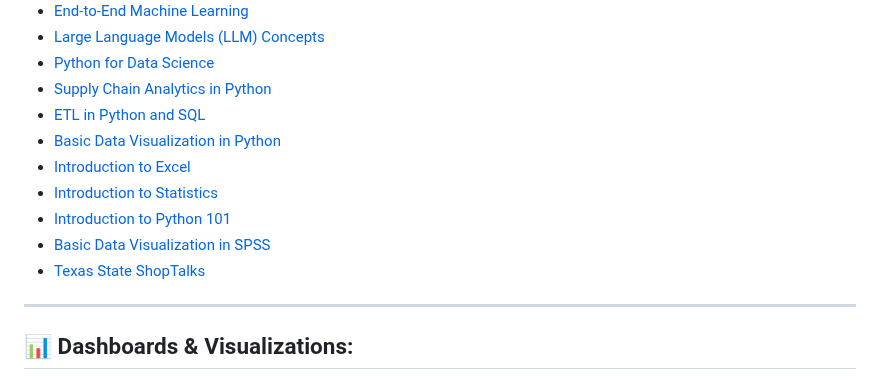
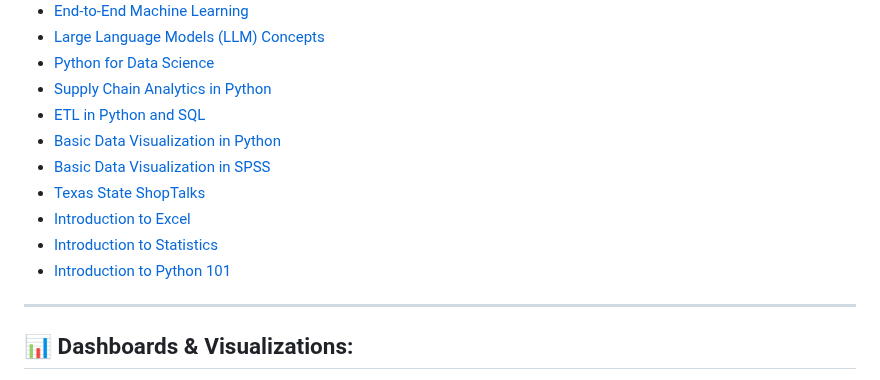
Before and after one commit to KiruthikaRamadoss/KiruthikaRamadoss_Portfolio.github.io, a Markdown page: README.md, the part around the change. Rendered like a GitHub page.

```diff
--- a/README.md
+++ b/README.md
@@ -95,11 +95,11 @@ A classification model designed to evaluate creditworthiness and predict home lo
 - [Supply Chain Analytics in Python](Supply%20chain%20analytics%20in%20Python.pdf)
 - [ETL in Python and SQL](CertificateOfCompletion_ETL%20in%20Python%20and%20SQL.pdf)
 - [Basic Data Visualization in Python](Certificate%20Basic%20Data%20Visualization%20in%20python.pdf)
+- [Basic Data Visualization in SPSS](certificate%20for%20SPSS.pdf)
+- [Texas State ShopTalks](Ramadoss%20Certificate%20-%20ShopTalks.pdf)
 - [Introduction to Excel](certificate%20Excel.pdf)
 - [Introduction to Statistics](certificate%20Stat.pdf)
 - [Introduction to Python 101](Certificate%20Intro%20Pyhton%20101.pdf)
-- [Basic Data Visualization in SPSS](certificate%20for%20SPSS.pdf)
-- [Texas State ShopTalks](Ramadoss%20Certificate%20-%20ShopTalks.pdf)
 
 ---
 
```
